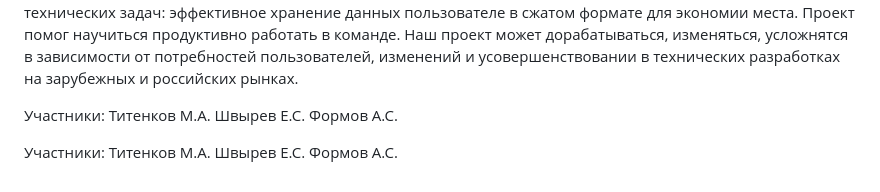
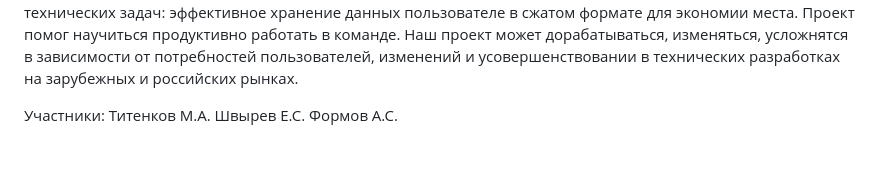
Before and after one commit to morenoler/Tiny-Cloud, a Markdown page: README.md, the part around the change. Rendered like a GitHub page; blank space fills up the shorter version.

```diff
--- a/README.md
+++ b/README.md
@@ -37,7 +37,6 @@ Peach: Инновационный Облачный Сервис для Обме
 Вывод 1: Платформа по обмену файлами, разработанная нами – это абсолютно новая и оригинальная платформа облачного файлообменника. На нашем сервере можно безопасно и надежно хранить файлы в сжатом формате. Также наш сервис интуитивно понятен и удобен в использовнании. А сайт будет приятен для глаз, что заставит пользователей заходить на него снова и снова.
 Вывод 2: В ходе работы над проектом мы получили предпрофессиональные навыки и умения будущего программиста, используя технологии HTTP запросов, WEB, API, SQLAlchemy: научились создавать сайты, работать с базами данных и взаимодействовать с облачным хранилищем. Мы развили свои навыки программирования при решении технических задач: эффективное хранение данных пользователе в сжатом формате для экономии места. Проект помог научиться продуктивно работать в команде. Наш проект может дорабатываться, изменяться, усложнятся в зависимости от потребностей пользователей, изменений и усовершенствовании в технических разработках на зарубежных и российских рынках.
 
-Участники: Титенков М.А. Швырев Е.С. Формов А.С.
 
 
 Участники:
```
